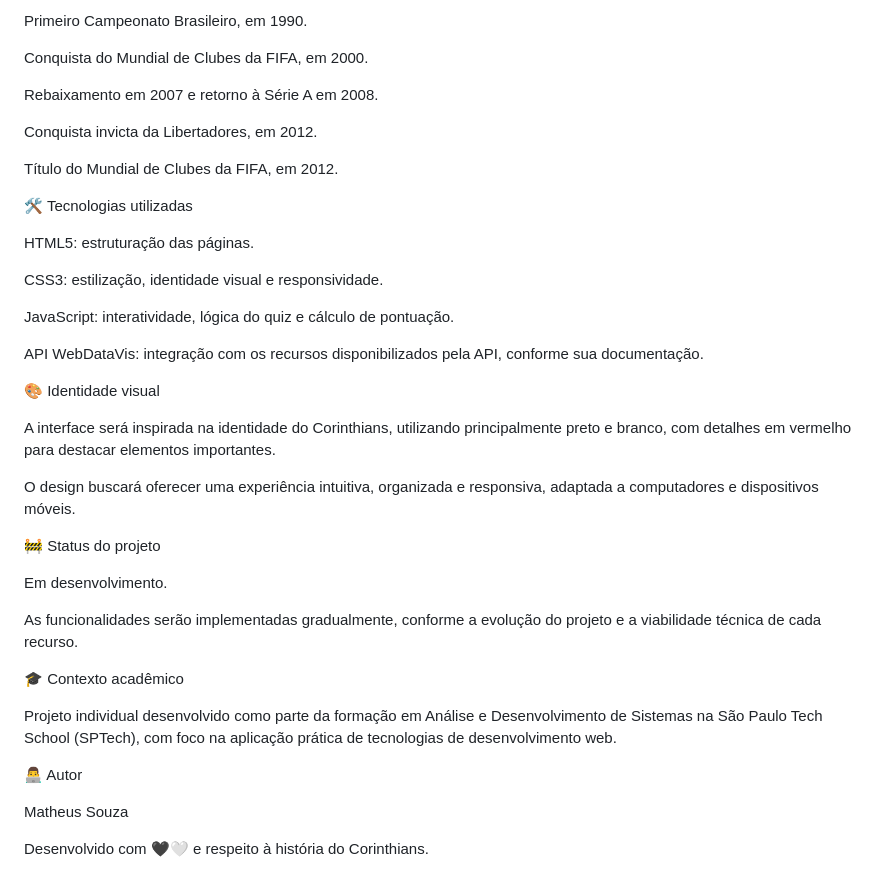
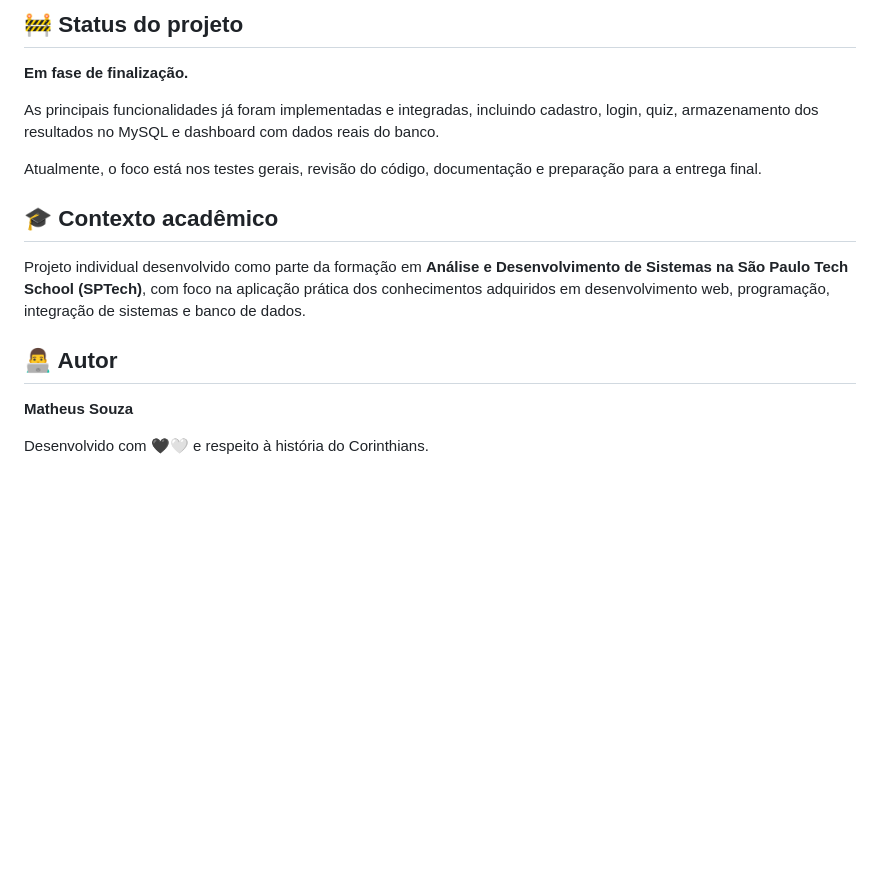
Before and after one commit to MatheusMenino/projeto-individual, a Markdown page: README.md, the part around one of its changes. Drawn GitHub-style; blank space fills up the shorter version.

```diff
--- a/README.md
+++ b/README.md
@@ -46,42 +72,18 @@ Democracia Corinthiana, na década de 1980.
 
-Primeiro Campeonato Brasileiro, em 1990.
+## 🚧 Status do projeto
 
-Conquista do Mundial de Clubes da FIFA, em 2000.
+**Em fase de finalização.**
 
-Rebaixamento em 2007 e retorno à Série A em 2008.
+As principais funcionalidades já foram implementadas e integradas, incluindo cadastro, login, quiz, armazenamento dos resultados no MySQL e dashboard com dados reais do banco.
 
-Conquista invicta da Libertadores, em 2012.
+Atualmente, o foco está nos testes gerais, revisão do código, documentação e preparação para a entrega final.
 
-Título do Mundial de Clubes da FIFA, em 2012.
+## 🎓 Contexto acadêmico
 
-🛠️ Tecnologias utilizadas
+Projeto individual desenvolvido como parte da formação em **Análise e Desenvolvimento de Sistemas na São Paulo Tech School (SPTech)**, com foco na aplicação prática dos conhecimentos adquiridos em desenvolvimento web, programação, integração de sistemas e banco de dados.
 
-HTML5: estruturação das páginas.
+## 👨‍💻 Autor
 
-CSS3: estilização, identidade visual e responsividade.
-
-JavaScript: interatividade, lógica do quiz e cálculo de pontuação.
-
-API WebDataVis: integração com os recursos disponibilizados pela API, conforme sua documentação.
-
-🎨 Identidade visual
-
-A interface será inspirada na identidade do Corinthians, utilizando principalmente preto e branco, com detalhes em vermelho para destacar elementos importantes.
-
-O design buscará oferecer uma experiência intuitiva, organizada e responsiva, adaptada a computadores e dispositivos móveis.
-
-🚧 Status do projeto
-
-Em desenvolvimento.
-
-As funcionalidades serão implementadas gradualmente, conforme a evolução do projeto e a viabilidade técnica de cada recurso.
-
-🎓 Contexto acadêmico
-
-Projeto individual desenvolvido como parte da formação em Análise e Desenvolvimento de Sistemas na São Paulo Tech School (SPTech), com foco na aplicação prática de tecnologias de desenvolvimento web.
-
-👨‍💻 Autor
-
-Matheus Souza
+**Matheus Souza**
 
 Desenvolvido com 🖤🤍 e respeito à história do Corinthians.
```
Also changed, not shown: other parts of README.md (+50 -24 lines).
